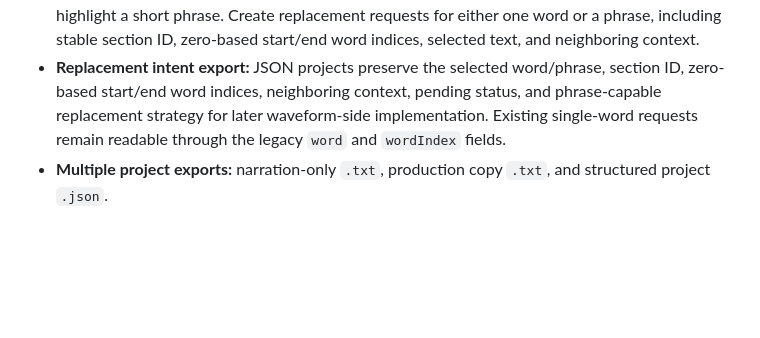
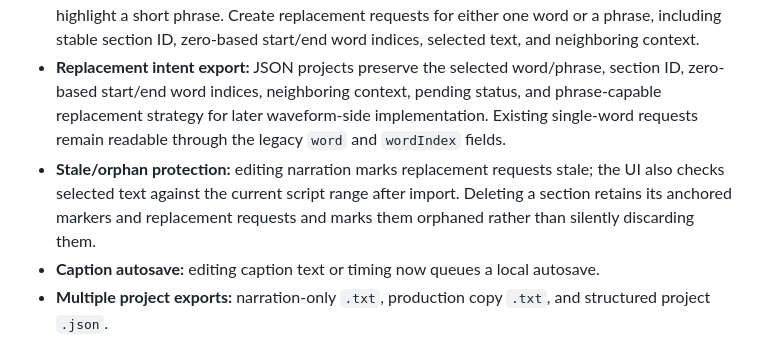
Before and after one commit to mosescryptic/Audio-Studio-Modules, a Markdown page: README.md, the part around the change. Rendered like a GitHub page; blank space fills up the shorter version.

Commit message:
Document stale anchor and caption autosave safeguards

```diff
--- a/README.md
+++ b/README.md
@@ -20,6 +20,8 @@ A local-first browser prototype for validating the Creator Tools workflow before
 - **Caption drafts:** generate editable caption cues from transcript sentences, manually adjust each cue's start/end times and text, and export SubRip (`.srt`) or WebVTT (`.vtt`).
 - **Word and phrase selection:** click a word, then Shift-click another word in the same section to highlight a short phrase. Create replacement requests for either one word or a phrase, including stable section ID, zero-based start/end word indices, selected text, and neighboring context.
 - **Replacement intent export:** JSON projects preserve the selected word/phrase, section ID, zero-based start/end word indices, neighboring context, pending status, and phrase-capable replacement strategy for later waveform-side implementation. Existing single-word requests remain readable through the legacy `word` and `wordIndex` fields.
+- **Stale/orphan protection:** editing narration marks replacement requests stale; the UI also checks selected text against the current script range after import. Deleting a section retains its anchored markers and replacement requests and marks them orphaned rather than silently discarding them.
+- **Caption autosave:** editing caption text or timing now queues a local autosave.
 - **Multiple project exports:** narration-only `.txt`, production copy `.txt`, and structured project `.json`.
 - **Import:** import JSON project data or plain text split into sections. JSON imports preserve section IDs, transcript, captions, markers, replacement requests, and reading settings.
 - **Local draft management:** save/load/delete named drafts; autosave/recovery includes the expanded metadata.
```
